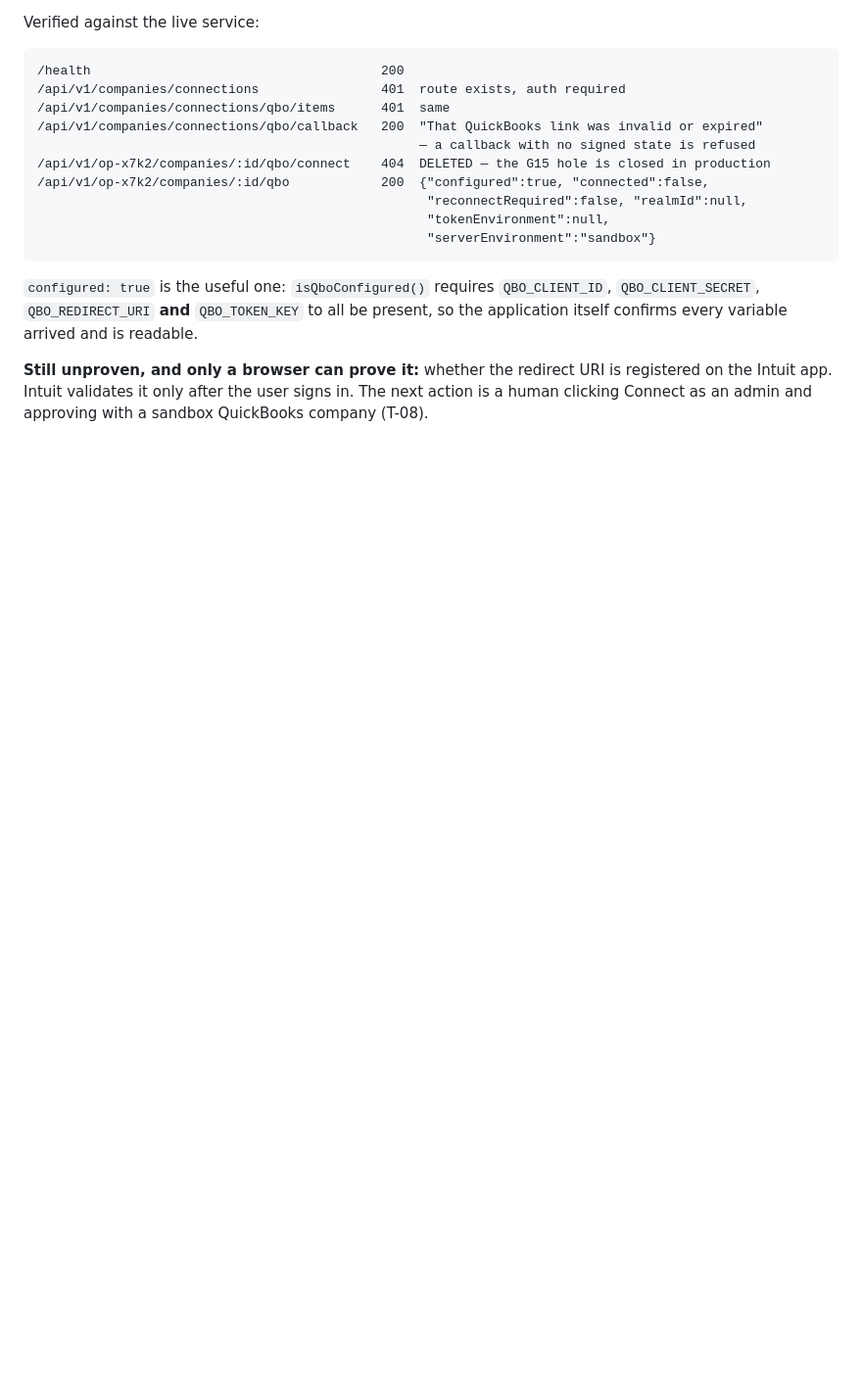
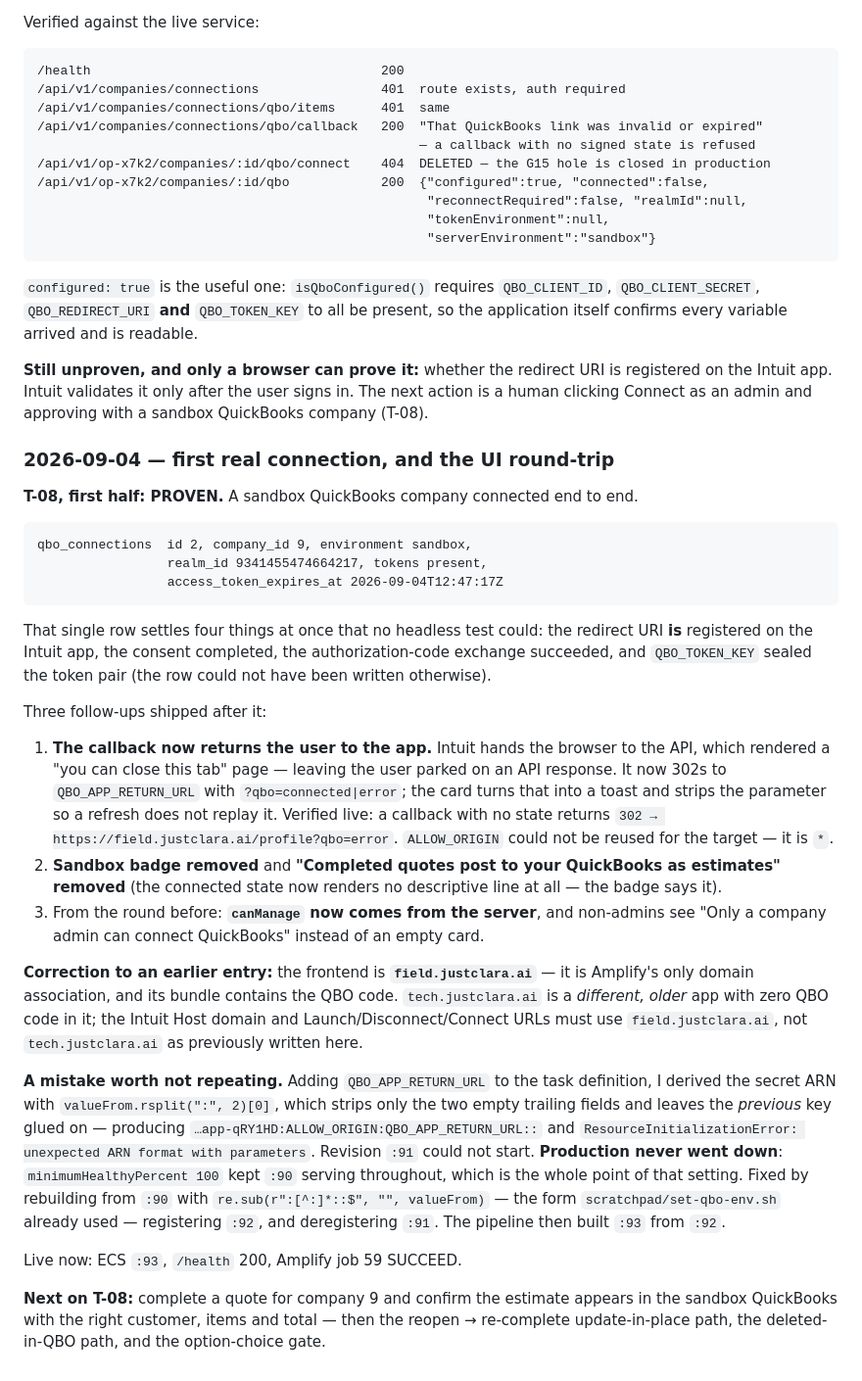
Before and after one commit to getlisa/copilot-server, a Markdown page: docs/qbo/QBO-INTEGRATION.md, the part around the change. Shown at 98% size. GitHub-like rendering; blank space fills up the shorter version.

Commit message:
docs(qbo): first real connection proven, plus the UI round-trip and one self-inflicted ARN bug
Records that a sandbox company connected end to end — which settles the redirect
URI registration, the consent, the code exchange and the token sealing in one
row — and corrects an earlier entry: the frontend is field.justclara.ai, not
tech.justclara.ai, which is a different app with no QBO code in it.

Also records a malformed secret ARN I introduced (rsplit left the previous key
attached), which stopped revision :91 from starting. Production stayed up
because minimumHealthyPercent is 100.

Co-Authored-By: Claude Opus 5 (1M context) <noreply@anthropic.com>
Claude-Session: https://claude.ai/code/session_01G899ymWKkj4whgZxVayr8D

````diff
--- a/docs/qbo/QBO-INTEGRATION.md
+++ b/docs/qbo/QBO-INTEGRATION.md
@@ -775,3 +775,51 @@ application itself confirms every variable arrived and is readable.
 **Still unproven, and only a browser can prove it:** whether the redirect URI is registered on the
 Intuit app. Intuit validates it only after the user signs in. The next action is a human clicking
 Connect as an admin and approving with a sandbox QuickBooks company (T-08).
+
+### 2026-09-04 — first real connection, and the UI round-trip
+
+**T-08, first half: PROVEN.** A sandbox QuickBooks company connected end to end.
+
+```
+qbo_connections  id 2, company_id 9, environment sandbox,
+                 realm_id 9341455474664217, tokens present,
+                 access_token_expires_at 2026-09-04T12:47:17Z
+```
+
+That single row settles four things at once that no headless test could: the redirect URI **is**
+registered on the Intuit app, the consent completed, the authorization-code exchange succeeded, and
+`QBO_TOKEN_KEY` sealed the token pair (the row could not have been written otherwise).
+
+Three follow-ups shipped after it:
+
+1. **The callback now returns the user to the app.** Intuit hands the browser to the API, which
+   rendered a "you can close this tab" page — leaving the user parked on an API response. It now
+   302s to `QBO_APP_RETURN_URL` with `?qbo=connected|error`; the card turns that into a toast and
+   strips the parameter so a refresh does not replay it. Verified live: a callback with no state
+   returns `302 → https://field.justclara.ai/profile?qbo=error`.
+   `ALLOW_ORIGIN` could not be reused for the target — it is `*`.
+2. **Sandbox badge removed** and **"Completed quotes post to your QuickBooks as estimates" removed**
+   (the connected state now renders no descriptive line at all — the badge says it).
+3. From the round before: **`canManage` now comes from the server**, and non-admins see
+   "Only a company admin can connect QuickBooks" instead of an empty card.
+
+**Correction to an earlier entry:** the frontend is **`field.justclara.ai`** — it is Amplify's only
+domain association, and its bundle contains the QBO code. `tech.justclara.ai` is a *different,
+older* app with zero QBO code in it; the Intuit Host domain and Launch/Disconnect/Connect URLs
+must use `field.justclara.ai`, not `tech.justclara.ai` as previously written here.
+
+**A mistake worth not repeating.** Adding `QBO_APP_RETURN_URL` to the task definition, I derived
+the secret ARN with `valueFrom.rsplit(":", 2)[0]`, which strips only the two empty trailing fields
+and leaves the *previous* key glued on — producing
+`…app-qRY1HD:ALLOW_ORIGIN:QBO_APP_RETURN_URL::` and `ResourceInitializationError: unexpected ARN
+format with parameters`. Revision `:91` could not start. **Production never went down**:
+`minimumHealthyPercent 100` kept `:90` serving throughout, which is the whole point of that
+setting. Fixed by rebuilding from `:90` with `re.sub(r":[^:]*::$", "", valueFrom)` — the form
+`scratchpad/set-qbo-env.sh` already used — registering `:92`, and deregistering `:91`. The
+pipeline then built `:93` from `:92`.
+
+Live now: ECS `:93`, `/health` 200, Amplify job 59 SUCCEED.
+
+**Next on T-08:** complete a quote for company 9 and confirm the estimate appears in the sandbox
+QuickBooks with the right customer, items and total — then the reopen → re-complete update-in-place
+path, the deleted-in-QBO path, and the option-choice gate.
````
